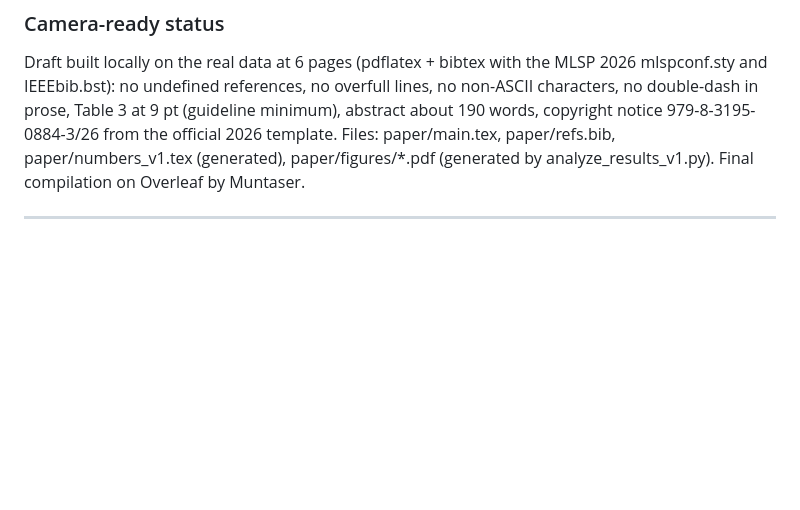
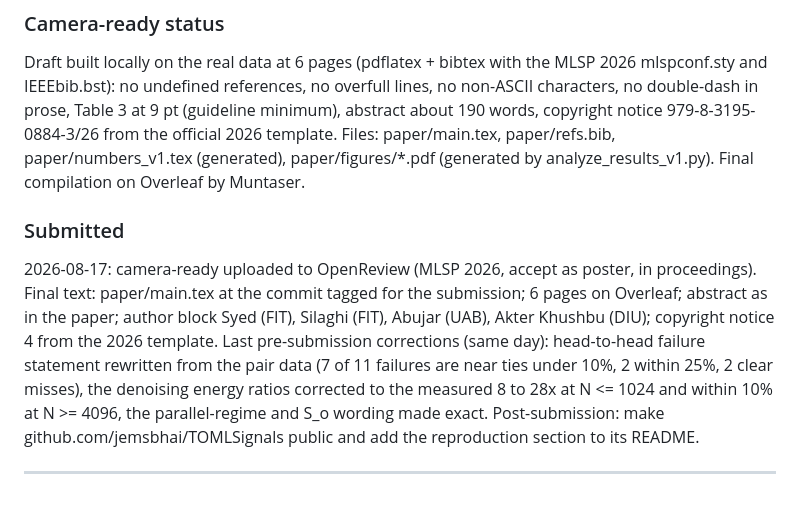
Before and after one commit to jemsbhai/TOMLSignals, a Markdown page: findings.md, the part around the change. Drawn GitHub-style; blank space fills up the shorter version.

Commit message:
paper: submitted camera-ready; findings F-024 submission record

```diff
--- a/findings.md
+++ b/findings.md
@@ -831,4 +831,7 @@ The camera-ready states the payoff as K alpha_o / alpha_f with the measured K ra
 ### Camera-ready status
 Draft built locally on the real data at 6 pages (pdflatex + bibtex with the MLSP 2026 mlspconf.sty and IEEEbib.bst): no undefined references, no overfull lines, no non-ASCII characters, no double-dash in prose, Table 3 at 9 pt (guideline minimum), abstract about 190 words, copyright notice 979-8-3195-0884-3/26 from the official 2026 template. Files: paper/main.tex, paper/refs.bib, paper/numbers_v1.tex (generated), paper/figures/*.pdf (generated by analyze_results_v1.py). Final compilation on Overleaf by Muntaser.
 
+### Submitted
+2026-08-17: camera-ready uploaded to OpenReview (MLSP 2026, accept as poster, in proceedings). Final text: paper/main.tex at the commit tagged for the submission; 6 pages on Overleaf; abstract as in the paper; author block Syed (FIT), Silaghi (FIT), Abujar (UAB), Akter Khushbu (DIU); copyright notice 4 from the 2026 template. Last pre-submission corrections (same day): head-to-head failure statement rewritten from the pair data (7 of 11 failures are near ties under 10%, 2 within 25%, 2 clear misses), the denoising energy ratios corrected to the measured 8 to 28x at N <= 1024 and within 10% at N >= 4096, the parallel-regime and S_o wording made exact. Post-submission: make github.com/jemsbhai/TOMLSignals public and add the reproduction section to its README.
+
 ---
```
